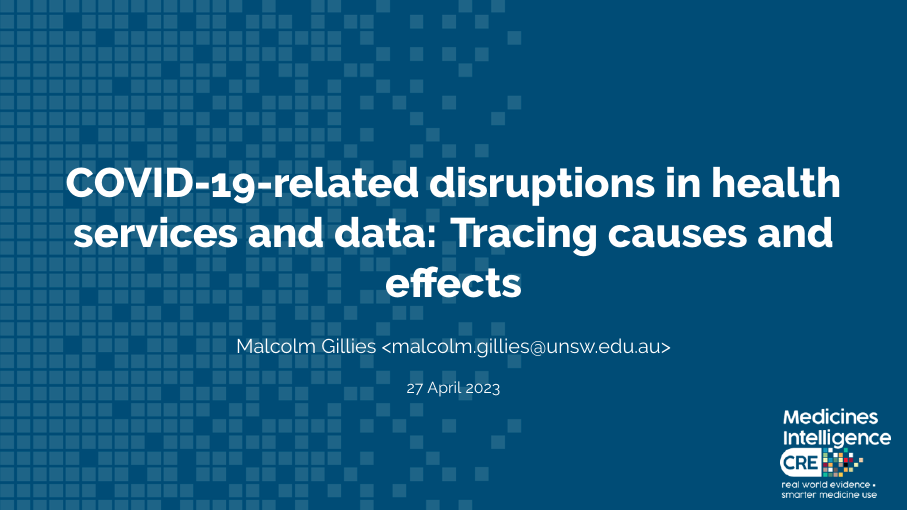
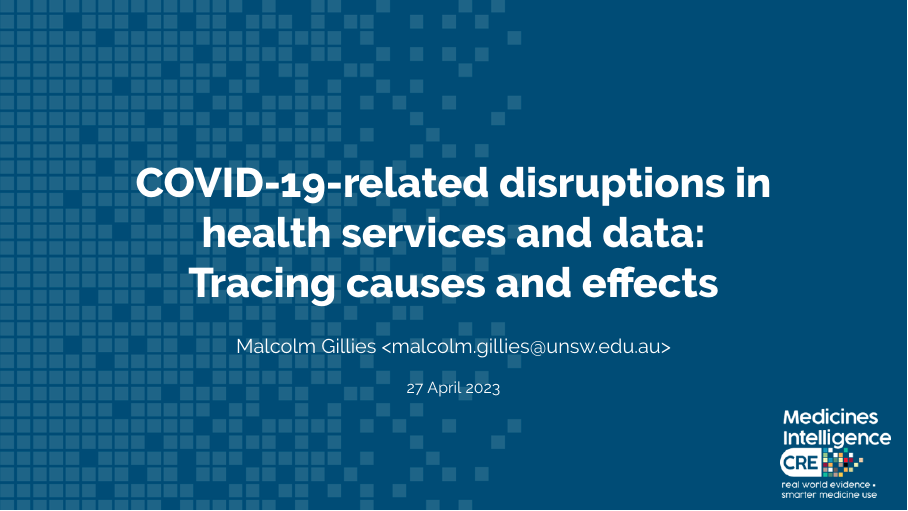
Before and after one commit to mbg-unsw/pandemic-data-disruption, LaTeX slides (pandemic-disruption.tex): page 1 of 22. Compiled offline with XeLaTeX; a missing font is replaced by an installed copy or a similar font.

Commit message:
Changed title line-breaking

```diff
--- a/pandemic-disruption.tex
+++ b/pandemic-disruption.tex
@@ -36,7 +36,7 @@
 %\setbeamertemplate{navigation symbols}{} % remove navigation symbols
 %\setbeamercolor*{item}{fg=darkred}
 
-\title{COVID-19-related disruptions in health services and data: Tracing causes and effects}
+\title{COVID-19-related disruptions in\\health services and data:\\Tracing causes and effects}
 \author{Malcolm Gillies <malcolm.gillies@unsw.edu.au>}
 \institute{27 April 2023}
 \usebackgroundtemplate{%
```
